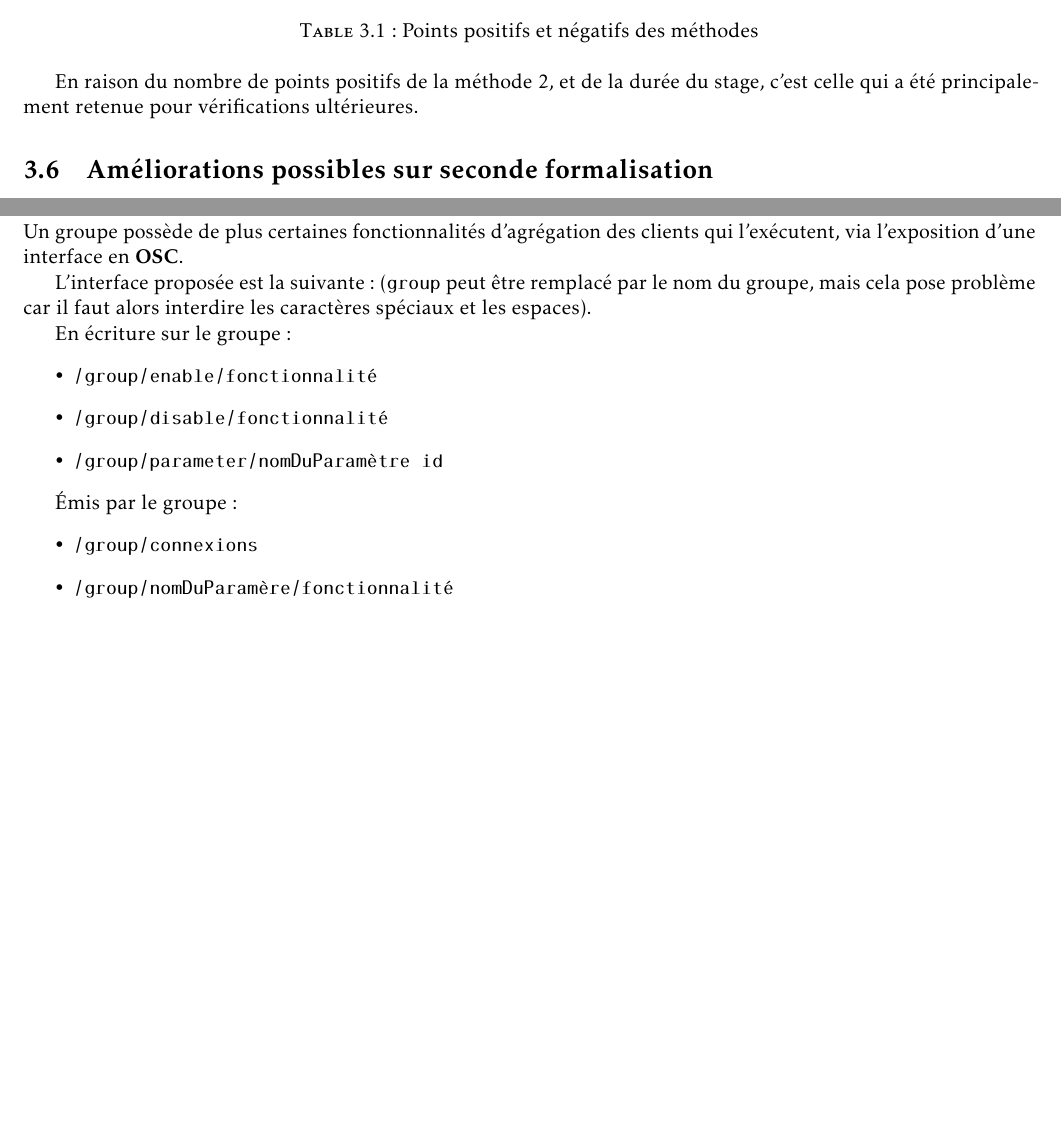
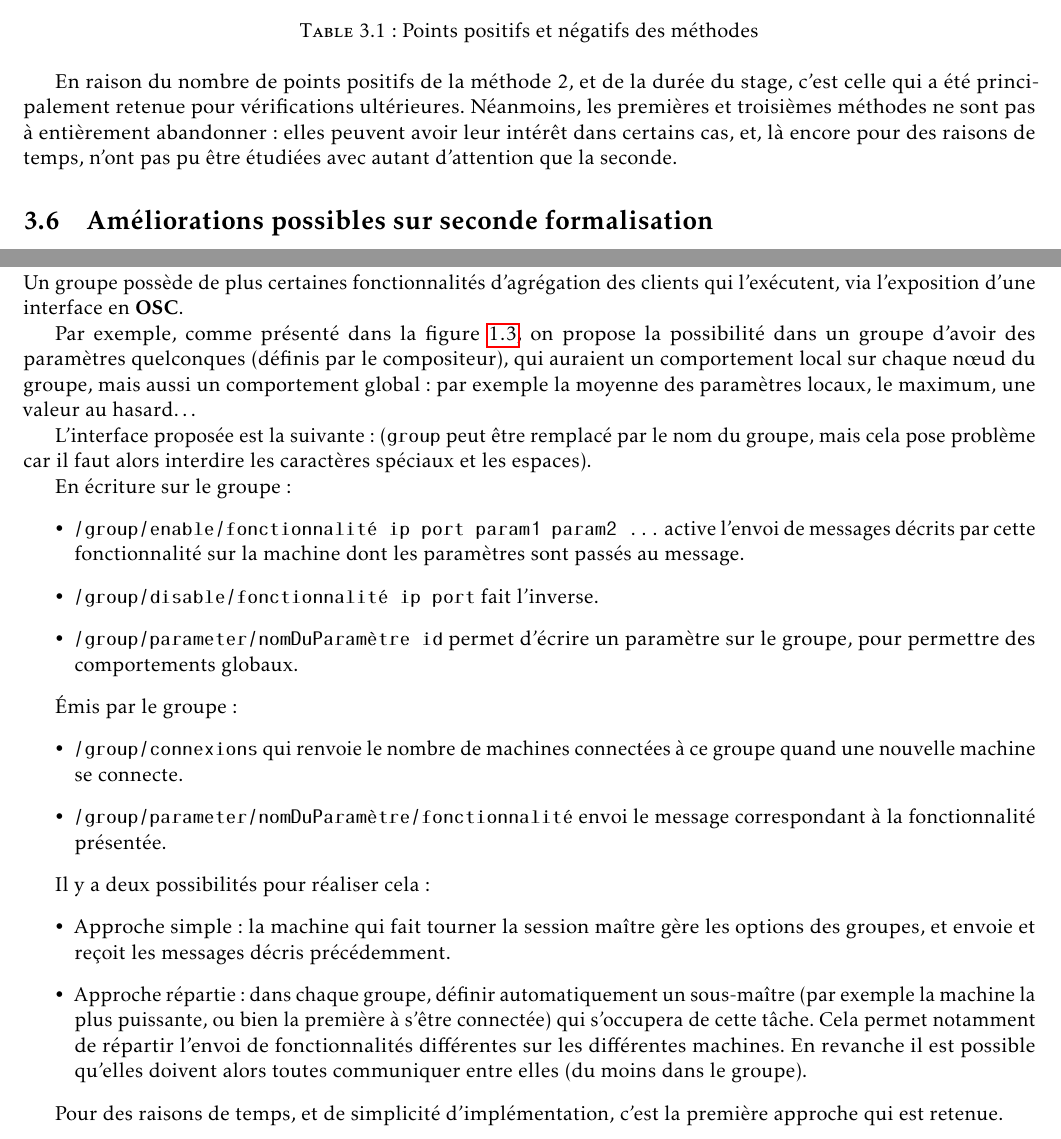
Before and after one commit to jcelerier/rapport-stage-scrime, a LaTeX document (src/rapport.tex, which reads src/formalisation/formalisation.tex, src/implementation.tex): two parts of pages 33 and 44 of 54 before the commit and two parts of pages 33 and 44 of 55 after it, joined at a grey line, cut so that both start at the same text, the shorter picture padded with empty space. Compiled offline with pdfLaTeX.

Commit message:
corrections

```diff
--- a/src/formalisation/formalisation.tex
+++ b/src/formalisation/formalisation.tex
@@ -409,7 +409,7 @@ Dans cette partie, nous faisons une brève comparaison entre les méthodes vues
 	\label{tblcompMethods}
 \end{table}
 
-En raison du nombre de points positifs de la méthode 2, et de la durée du stage, c'est celle qui a été principalement retenue pour vérifications ultérieures.
+En raison du nombre de points positifs de la méthode 2, et de la durée du stage, c'est celle qui a été principalement retenue pour vérifications ultérieures. Néanmoins, les premières et troisièmes méthodes ne sont pas à entièrement abandonner : elles peuvent avoir leur intérêt dans certains cas, et, là encore pour des raisons de temps, n'ont pas pu être étudiées avec autant d'attention que la seconde.
 
 \input{formalisation/ameliorations2f}
 \input{formalisation/preuves}
--- a/src/implementation.tex
+++ b/src/implementation.tex
@@ -149,21 +150,30 @@ Au niveau de l'interface, il a été convenu d'ajouter une condition spéciale d
 \paragraph{Interface OSC}
 Un groupe possède de plus certaines fonctionnalités d'agrégation des clients qui l'exécutent, via l'exposition d'une interface en \ac{OSC}.
 
+Par exemple, comme présenté dans la \cref{fig.RepartOSSIA}, on propose la possibilité dans un groupe d'avoir des paramètres quelconques (définis par le compositeur), qui auraient un comportement local sur chaque nœud du groupe, mais aussi un comportement global : par exemple la moyenne des paramètres locaux, le maximum, une valeur au hasard\dots
+
 L'interface proposée est la suivante : (\texttt{group} peut être remplacé par le nom du groupe, mais cela pose problème car il faut alors interdire les caractères spéciaux et les espaces).
 
 En écriture sur le groupe :
 \begin{itemize}
-	\item \texttt{/group/enable/fonctionnalité}
-	\item \texttt{/group/disable/fonctionnalité}
-	\item \texttt{/group/parameter/nomDuParamètre id}
+	\item \texttt{/group/enable/fonctionnalité ip port param1 param2 \dots} active l'envoi de messages décrits par cette fonctionnalité sur la machine dont les paramètres sont passés au message.
+	\item \texttt{/group/disable/fonctionnalité ip port} fait l'inverse.
+	\item \texttt{/group/parameter/nomDuParamètre id} permet d'écrire un paramètre sur le groupe, pour permettre des comportements globaux.
 \end{itemize}
 
 Émis par le groupe :
 \begin{itemize}
-	\item \texttt{/group/connexions}
-	\item \texttt{/group/nomDuParamère/fonctionnalité}
+	\item \texttt{/group/connexions} qui renvoie le nombre de machines connectées à ce groupe quand une nouvelle machine se connecte.
+	\item \texttt{/group/parameter/nomDuParamètre/fonctionnalité} envoi le message correspondant à la fonctionnalité présentée.
 \end{itemize}
 
+Il y a deux possibilités pour réaliser cela :
+\begin{itemize}
+	\item Approche simple : la machine qui fait tourner la session maître gère les options des groupes, et envoie et reçoit les messages décris précédemment.
+	\item Approche répartie : dans chaque groupe, définir automatiquement un sous-maître (par exemple la machine la plus puissante, ou bien la première à s'être connectée) qui s'occupera de cette tâche. Cela permet notamment de répartir l'envoi de fonctionnalités différentes sur les différentes machines. En revanche il est possible qu'elles doivent alors toutes communiquer entre elles (du moins dans le groupe).
+\end{itemize}
+
+Pour des raisons de temps, et de simplicité d'implémentation, c'est la première approche qui est retenue.
 \subsection{Implémentation dans le logiciel i-score}
 \subsubsection{Algorithme opérant sur réseaux de Petri}
 \subsection{Démonstration dans le cadre d'un vrai scénario}
```
Also changed, not shown: src/formalisation/ameliorations2f.tex (+4 -2 lines), src/formalisation/figures/deplacement2.tex (+3 -3 lines), src/formalisation/figures/duplicationEtRecoll.tex (+1 -1 lines), src/formalisation/preuves.tex (+2 -0 lines), src/formalisation/formalisation.tex (4 more changed lines), src/implementation.tex (3 more changed lines).
